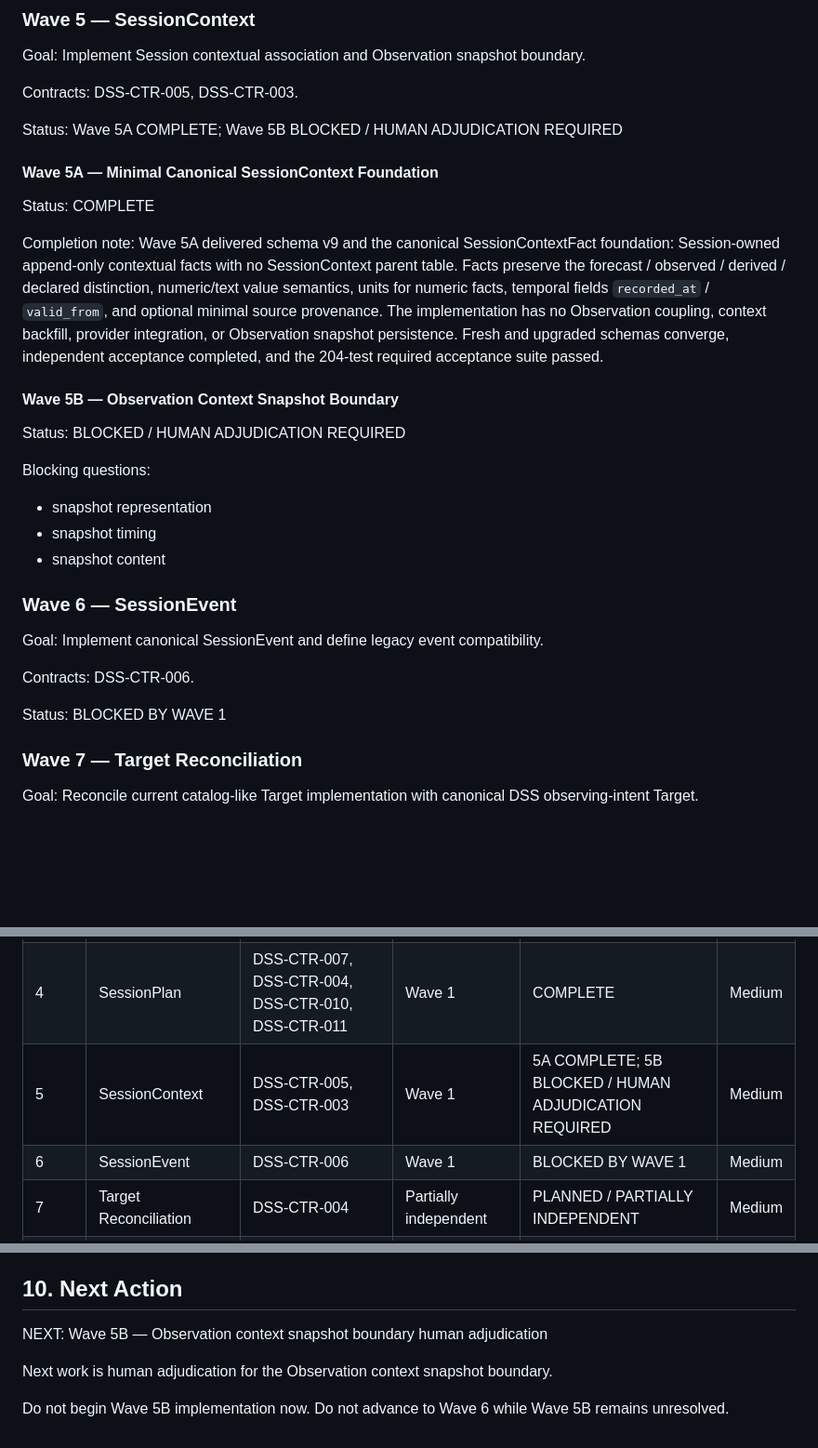
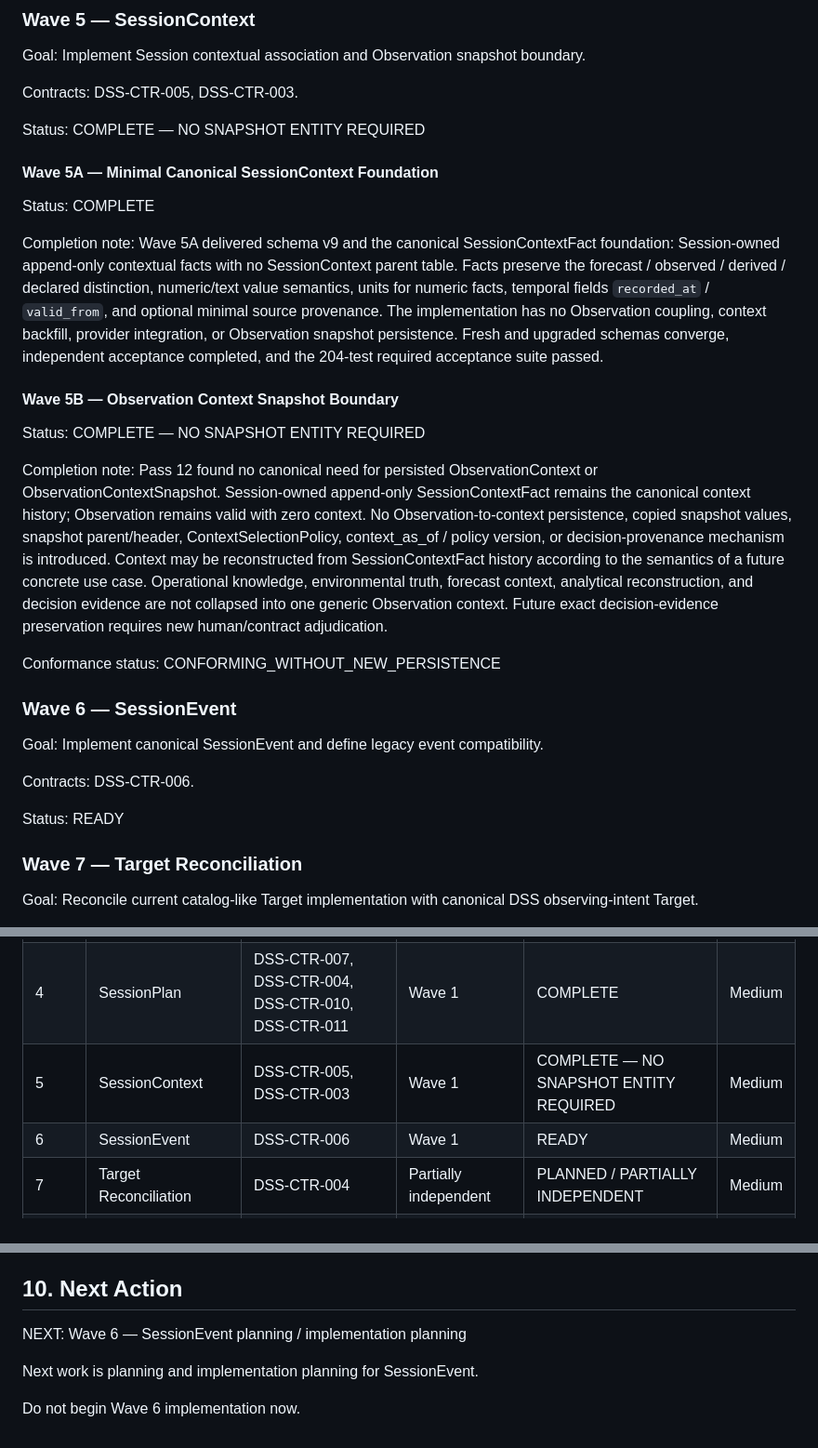
Before and after one commit to TheStructureNavigator/TSNDSS, a Markdown page: ROADMAP.md, 3 parts joined by grey strips. Shown at 93% size. Rendered like a GitHub page; blank space fills up the shorter version.

Commit message:
Close Observation context snapshot boundary (Wave 5B)

```diff
--- a/ROADMAP.md
+++ b/ROADMAP.md
@@ -180,7 +180,7 @@ Contracts:
 DSS-CTR-005, DSS-CTR-003.
 
 Status:
-Wave 5A COMPLETE; Wave 5B BLOCKED / HUMAN ADJUDICATION REQUIRED
+COMPLETE — NO SNAPSHOT ENTITY REQUIRED
 
 #### Wave 5A — Minimal Canonical SessionContext Foundation
 
@@ -193,13 +193,13 @@ Wave 5A delivered schema v9 and the canonical SessionContextFact foundation: Ses
 #### Wave 5B — Observation Context Snapshot Boundary
 
 Status:
-BLOCKED / HUMAN ADJUDICATION REQUIRED
+COMPLETE — NO SNAPSHOT ENTITY REQUIRED
 
-Blocking questions:
+Completion note:
+Pass 12 found no canonical need for persisted ObservationContext or ObservationContextSnapshot. Session-owned append-only SessionContextFact remains the canonical context history; Observation remains valid with zero context. No Observation-to-context persistence, copied snapshot values, snapshot parent/header, ContextSelectionPolicy, context_as_of / policy version, or decision-provenance mechanism is introduced. Context may be reconstructed from SessionContextFact history according to the semantics of a future concrete use case. Operational knowledge, environmental truth, forecast context, analytical reconstruction, and decision evidence are not collapsed into one generic Observation context. Future exact decision-evidence preservation requires new human/contract adjudication.
 
-- snapshot representation
-- snapshot timing
-- snapshot content
+Conformance status:
+CONFORMING_WITHOUT_NEW_PERSISTENCE
 
 ### Wave 6 — SessionEvent
 
@@ -210,7 +210,7 @@ Contracts:
 DSS-CTR-006.
 
 Status:
-BLOCKED BY WAVE 1
+READY
 
 ### Wave 7 — Target Reconciliation
 
@@ -292,8 +291,8 @@ For every future implementation wave:
 | 2 | Canonical Observation -> Session | DSS-CTR-003, DSS-CTR-001 | Wave 1 | COMPLETE | HIGH |
 | 3 | Project <-> Session Association | DSS-CTR-001, DSS-CTR-008 | Wave 2 | COMPLETE | Medium |
 | 4 | SessionPlan | DSS-CTR-007, DSS-CTR-004, DSS-CTR-010, DSS-CTR-011 | Wave 1 | COMPLETE | Medium |
-| 5 | SessionContext | DSS-CTR-005, DSS-CTR-003 | Wave 1 | 5A COMPLETE; 5B BLOCKED / HUMAN ADJUDICATION REQUIRED | Medium |
-| 6 | SessionEvent | DSS-CTR-006 | Wave 1 | BLOCKED BY WAVE 1 | Medium |
+| 5 | SessionContext | DSS-CTR-005, DSS-CTR-003 | Wave 1 | COMPLETE — NO SNAPSHOT ENTITY REQUIRED | Medium |
+| 6 | SessionEvent | DSS-CTR-006 | Wave 1 | READY | Medium |
 | 7 | Target Reconciliation | DSS-CTR-004 | Partially independent | PLANNED / PARTIALLY INDEPENDENT | Medium |
 | 8 | Mosaic Project Canonicalization | DSS-CTR-011, DSS-CTR-008 | Partially independent | PLANNED / LEGACY COMPATIBILITY | Medium |
 | 9 | Contract Conformance Suite | DSS-CTR-001 through DSS-CTR-012 | Waves 1–8 for finalization | ONGOING THROUGH WAVES, FINALIZED AFTER WAVES 1–8 | Low |
@@ -316,8 +315,8 @@ TSN DSS contract-driven implementation is complete when:
 
 ## 10. Next Action
 
-NEXT: Wave 5B — Observation context snapshot boundary human adjudication
+NEXT: Wave 6 — SessionEvent planning / implementation planning
 
-Next work is human adjudication for the Observation context snapshot boundary.
+Next work is planning and implementation planning for SessionEvent.
 
-Do not begin Wave 5B implementation now. Do not advance to Wave 6 while Wave 5B remains unresolved.
+Do not begin Wave 6 implementation now.
```
Also changed, not shown: other parts of ROADMAP.md (+0 -1 lines).
